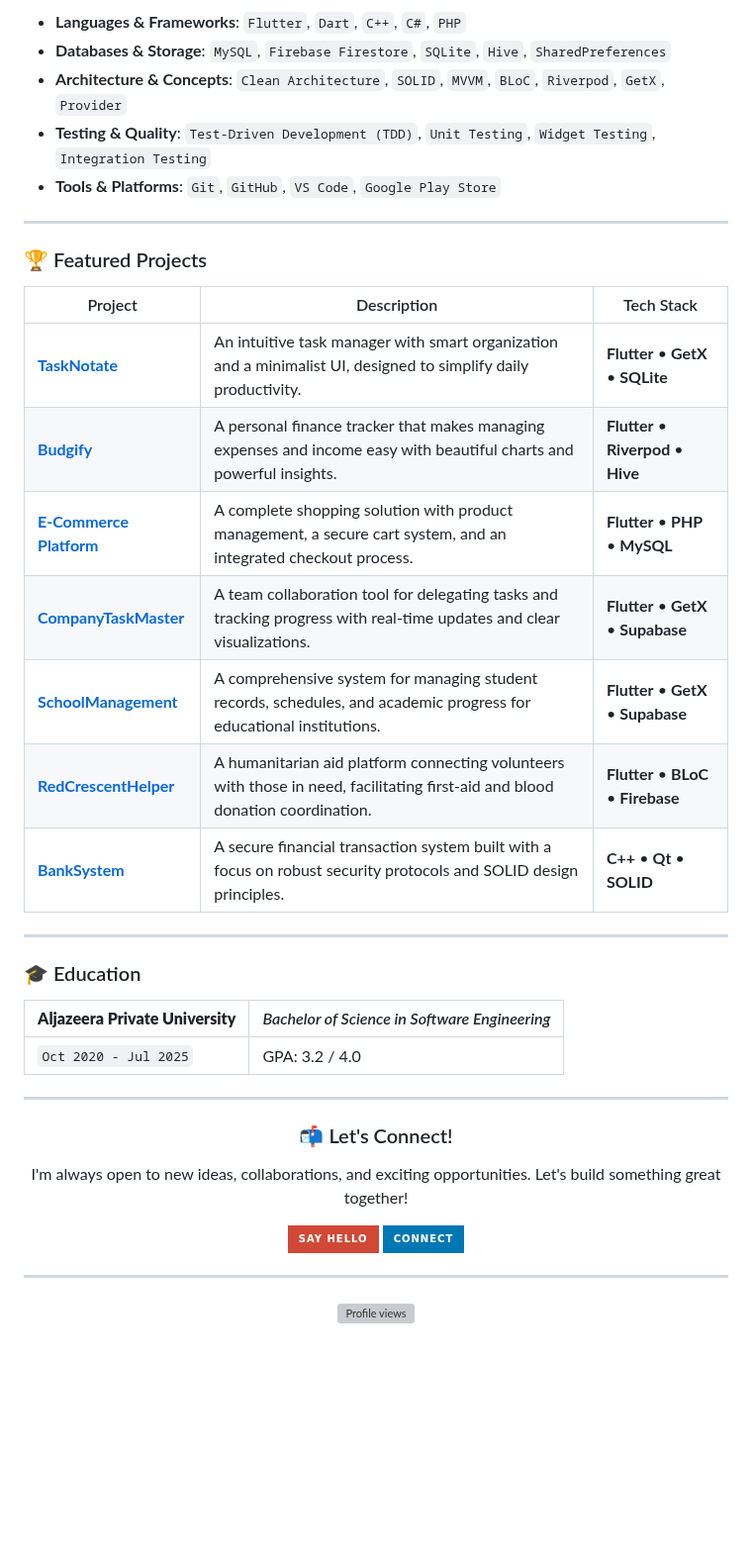
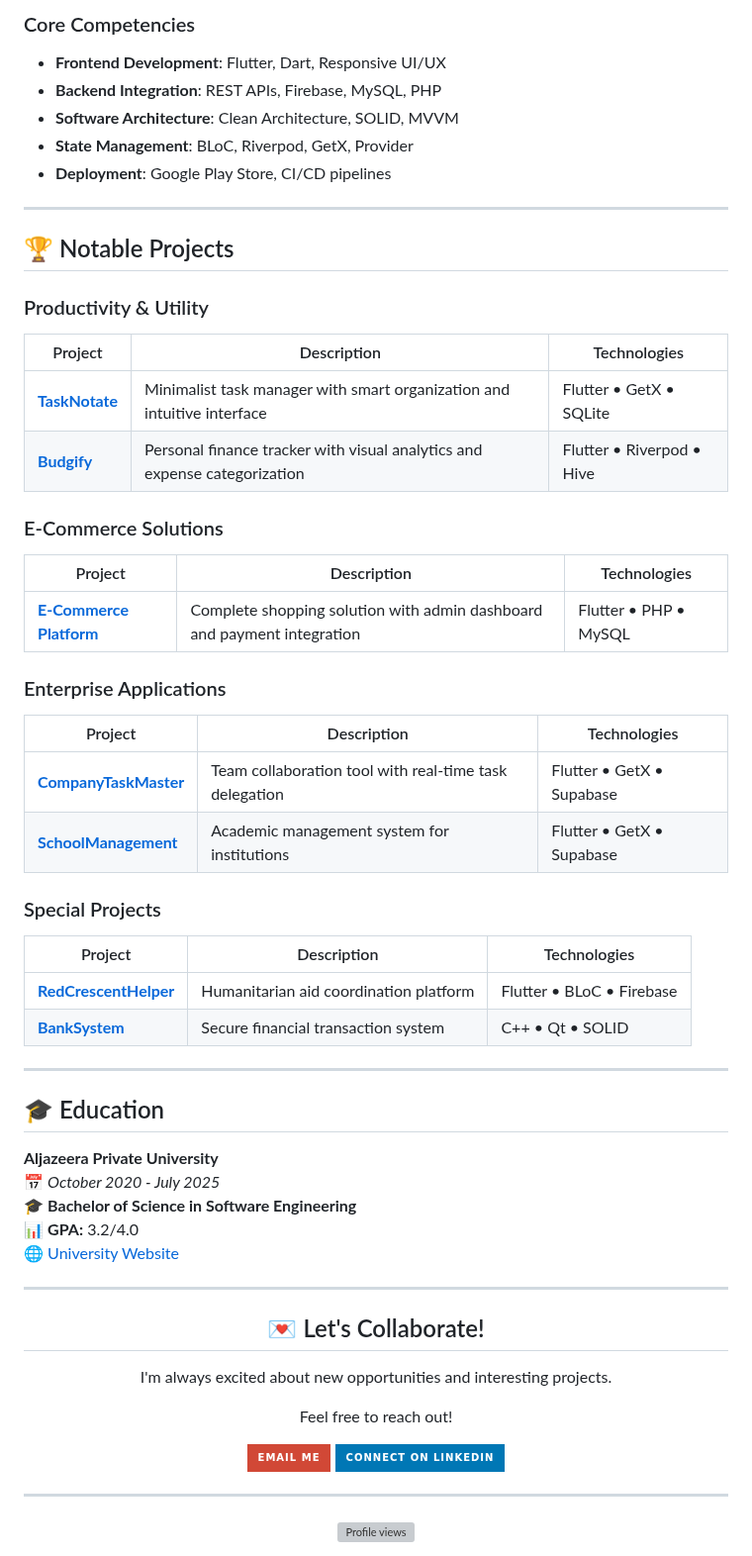
Before and after one commit to MegoABKM/MegoABKM, a Markdown page: README.md, the part around one of its changes. Shown at 99% size. Rendered like a GitHub page; badges without logos; blank space fills up the shorter version; grey boxes are pictures that could not be loaded.

```diff
--- a/README.md
+++ b/README.md
@@ -38,37 +49,61 @@ I'm a **Software Engineer** and **Full Stack App Developer** driven by a passion
 
--   **Languages & Frameworks**: `Flutter`, `Dart`, `C++`, `C#`, `PHP`
--   **Databases & Storage**: `MySQL`, `Firebase Firestore`, `SQLite`, `Hive`, `SharedPreferences`
--   **Architecture & Concepts**: `Clean Architecture`, `SOLID`, `MVVM`, `BLoC`, `Riverpod`, `GetX`, `Provider`
--   **Testing & Quality**: `Test-Driven Development (TDD)`, `Unit Testing`, `Widget Testing`, `Integration Testing`
--   **Tools & Platforms**: `Git`, `GitHub`, `VS Code`, `Google Play Store`
+### Core Competencies
+
+- **Frontend Development**: Flutter, Dart, Responsive UI/UX
+- **Backend Integration**: REST APIs, Firebase, MySQL, PHP
+- **Software Architecture**: Clean Architecture, SOLID, MVVM
+- **State Management**: BLoC, Riverpod, GetX, Provider
+- **Deployment**: Google Play Store, CI/CD pipelines
 
 ---
 
-### 🏆 Featured Projects
+## 🏆 Notable Projects
 
-| Project | Description | Tech Stack |
-|---|---|---|
-| **[TaskNotate](https://github.com/MegoABKM/TaskNotate-app)** | An intuitive task manager with smart organization and a minimalist UI, designed to simplify daily productivity. | **Flutter** • **GetX** • **SQLite** |
-| **[Budgify](https://github.com/MegoABKM/Budgify-app)** | A personal finance tracker that makes managing expenses and income easy with beautiful charts and powerful insights. | **Flutter** • **Riverpod** • **Hive** |
-| **[E-Commerce Platform](https://github.com/MegoABKM/E-commerce-app)** | A complete shopping solution with product management, a secure cart system, and an integrated checkout process. | **Flutter** • **PHP** • **MySQL** |
-| **[CompanyTaskMaster](https://github.com/MegoABKM/CompanyTaskMaster-app)** | A team collaboration tool for delegating tasks and tracking progress with real-time updates and clear visualizations. | **Flutter** • **GetX** • **Supabase** |
-| **[SchoolManagement](https://github.com/MegoABKM/SchoolManagement)** | A comprehensive system for managing student records, schedules, and academic progress for educational institutions. | **Flutter** • **GetX** • **Supabase** |
-| **[RedCrescentHelper](https://github.com/MegoABKM/RedCrescentHelper)** | A humanitarian aid platform connecting volunteers with those in need, facilitating first-aid and blood donation coordination. | **Flutter** • **BLoC** • **Firebase** |
-| **[BankSystem](https://github.com/MegoABKM/BankSystem)** | A secure financial transaction system built with a focus on robust security protocols and SOLID design principles. | **C++** • **Qt** • **SOLID** |
+### Productivity & Utility
+| Project | Description | Technologies |
+|---------|-------------|--------------|
+| **[TaskNotate](https://github.com/MegoABKM/TaskNotate-app)** | Minimalist task manager with smart organization and intuitive interface | Flutter • GetX • SQLite |
+| **[Budgify](https://github.com/MegoABKM/Budgify-app)** | Personal finance tracker with visual analytics and expense categorization | Flutter • Riverpod • Hive |
+
+### E-Commerce Solutions
+| Project | Description | Technologies |
+|---------|-------------|--------------|
+| **[E-Commerce Platform](https://github.com/MegoABKM/E-commerce-app)** | Complete shopping solution with admin dashboard and payment integration | Flutter • PHP • MySQL |
+
+### Enterprise Applications
+| Project | Description | Technologies |
+|---------|-------------|--------------|
+| **[CompanyTaskMaster](https://github.com/MegoABKM/CompanyTaskMaster-app)** | Team collaboration tool with real-time task delegation | Flutter • GetX • Supabase |
+| **[SchoolManagement](https://github.com/MegoABKM/SchoolManagement)** | Academic management system for institutions | Flutter • GetX • Supabase |
+
+### Special Projects
+| Project | Description | Technologies |
+|---------|-------------|--------------|
+| **[RedCrescentHelper](https://github.com/MegoABKM/RedCrescentHelper)** | Humanitarian aid coordination platform | Flutter • BLoC • Firebase |
+| **[BankSystem](https://github.com/MegoABKM/BankSystem)** | Secure financial transaction system | C++ • Qt • SOLID |
 
 ---
 
-### 🎓 Education
+## 🎓 Education
 
-**Aljazeera Private University** | *Bachelor of Science in Software Engineering*
-:---|:---
-`Oct 2020 - Jul 2025` | GPA: 3.2 / 4.0
+**Aljazeera Private University**
+📅 *October 2020 - July 2025*
+🎓 **Bachelor of Science in Software Engineering**
+📊 **GPA:** 3.2/4.0
+🌐 [University Website](https://jude.edu.sy/)
 
 ---
 
 <div align="center">
-  <h3>📬 Let's Connect!</h3>
-  <p>I'm always open to new ideas, collaborations, and exciting opportunities. Let's build something great together!</p>
-  <a href="mailto:sonsabdulkareem@gmail.com" target="_blank"><img src="https://img.shields.io/badge/Say%20Hello-D14836?style=for-the-badge&logo=gmail&logoColor=white" alt="Email"></a>
-  <a href="https://www.linkedin.com/in/mohammed-abdullkareem-02a965330" target="_blank"><img src="https://img.shields.io/badge/Connect-0077B5?style=for-the-badge&logo=linkedin&logoColor=white" alt="LinkedIn"></a>
+  <h2>💌 Let's Collaborate!</h2>
+  <p>I'm always excited about new opportunities and interesting projects.</p>
+  <p>Feel free to reach out!</p>
+
+  <a href="mailto:sonsabdulkareem@gmail.com" target="_blank">
+    <img src="https://img.shields.io/badge/Email_Me-D14836?style=for-the-badge&logo=gmail&logoColor=white" alt="Email">
+  </a>
+  <a href="https://www.linkedin.com/in/mohammed-abdullkareem-02a965330" target="_blank">
+    <img src="https://img.shields.io/badge/Connect_on_LinkedIn-0077B5?style=for-the-badge&logo=linkedin&logoColor=white" alt="LinkedIn">
+  </a>
+
   <hr>
```
Also changed, not shown: other parts of README.md (+37 -25 lines).
